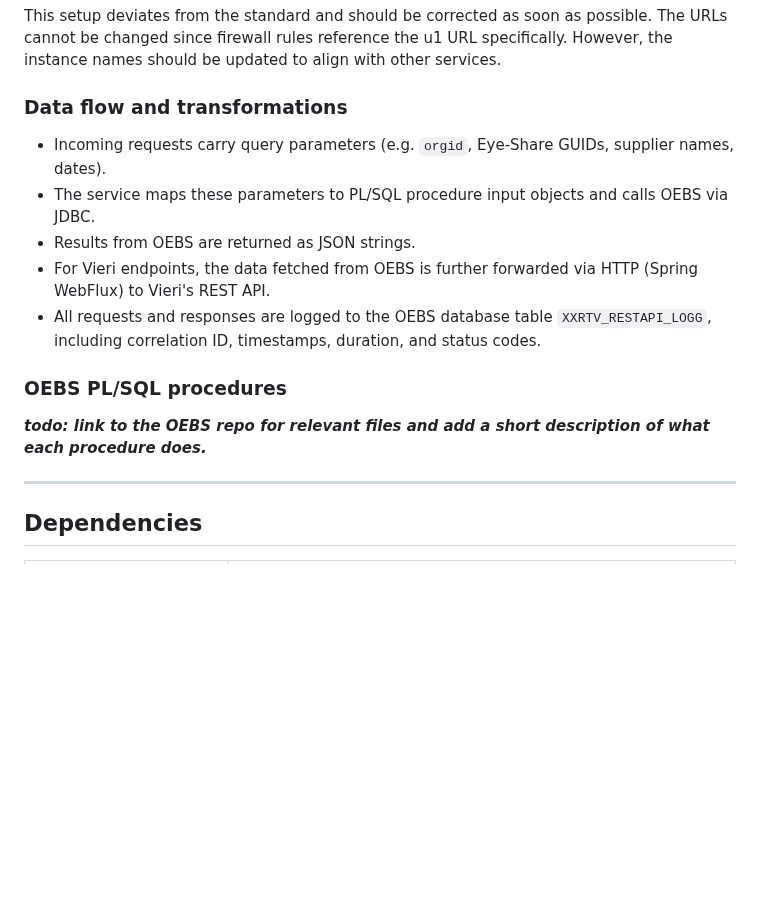
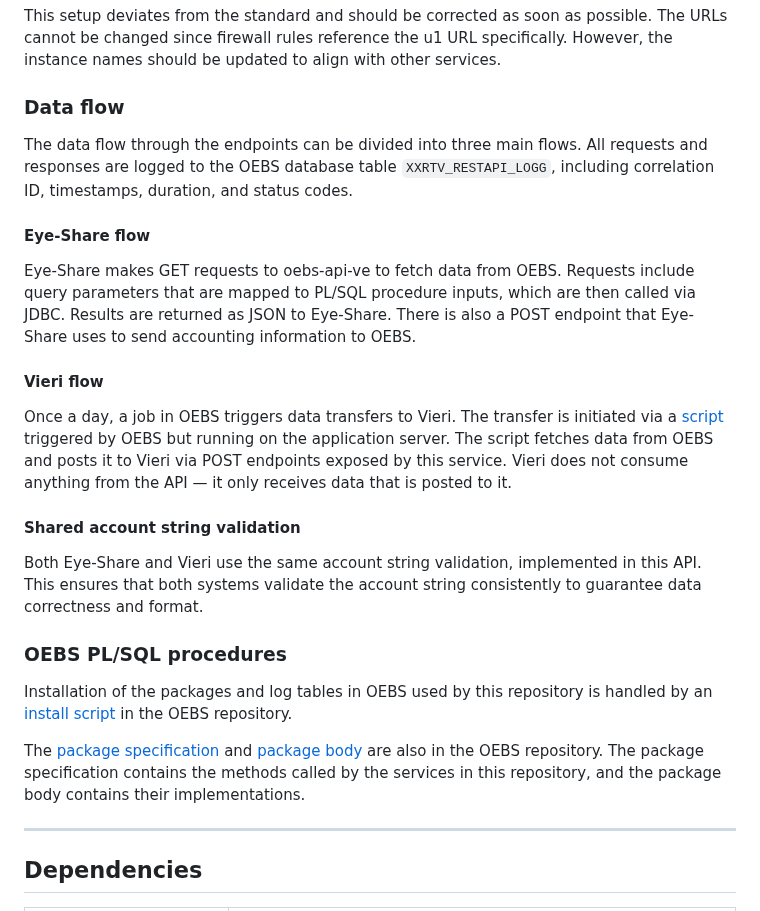
Before and after one commit to navikt/oebs-api-ve, a Markdown page: README.md, the part around one of its changes. Drawn GitHub-style; blank space fills up the shorter version.

```diff
--- a/README.md
+++ b/README.md
@@ -46,16 +26,24 @@ As a result, t1 is the preferred environment for development and testing, and is
 
 This setup deviates from the standard and should be corrected as soon as possible. The URLs cannot be changed since firewall rules reference the u1 URL specifically. However, the instance names should be updated to align with other services.
 
-### Data flow and transformations
+### Data flow
+The data flow through the endpoints can be divided into three main flows. All requests and responses are logged to the OEBS database table `XXRTV_RESTAPI_LOGG`, including correlation ID, timestamps, duration, and status codes.
 
-- Incoming requests carry query parameters (e.g. `orgid`, Eye-Share GUIDs, supplier names, dates).
-- The service maps these parameters to PL/SQL procedure input objects and calls OEBS via JDBC.
-- Results from OEBS are returned as JSON strings.
-- For Vieri endpoints, the data fetched from OEBS is further forwarded via HTTP (Spring WebFlux) to Vieri's REST API.
-- All requests and responses are logged to the OEBS database table `XXRTV_RESTAPI_LOGG`, including correlation ID, timestamps, duration, and status codes.
+#### Eye-Share flow
+Eye-Share makes GET requests to oebs-api-ve to fetch data from OEBS. Requests include query parameters that are mapped to PL/SQL procedure inputs, which are then called via JDBC. Results are returned as JSON to Eye-Share.
+There is also a POST endpoint that Eye-Share uses to send accounting information to OEBS.
+
+#### Vieri flow
+Once a day, a job in OEBS triggers data transfers to Vieri. The transfer is initiated via a [script](https://github.com/navikt/oebs/blob/main/bin/XXRTVVIERIAPI.prog) triggered by OEBS but running on the application server. The script fetches data from OEBS and posts it to Vieri via POST endpoints exposed by this service. Vieri does not consume anything from the API — it only receives data that is posted to it.
+
+#### Shared account string validation
+Both Eye-Share and Vieri use the same account string validation, implemented in this API. This ensures that both systems validate the account string consistently to guarantee data correctness and format.
 
 ### OEBS PL/SQL procedures
-**_todo: link to the OEBS repo for relevant files and add a short description of what each procedure does._**
+Installation of the packages and log tables in OEBS used by this repository is handled by an [install script](https://github.com/navikt/oebs/blob/main/install/install_IFA_restapi_ve_v1.sh) in the OEBS repository.
+
+The [package specification](https://github.com/navikt/oebs/blob/main/admin/sql/xxrtv_oebs-restapi-ve-v1.pks) and [package body](https://github.com/navikt/oebs/blob/main/admin/sql/xxrtv_oebs-restapi-ve-v1.pkb) are also in the OEBS repository.
+The package specification contains the methods called by the services in this repository, and the package body contains their implementations.
 
 ---
 
```
Also changed, not shown: other parts of README.md (+13 -35 lines), docs/service-illustration.png (added), 2 other files.
